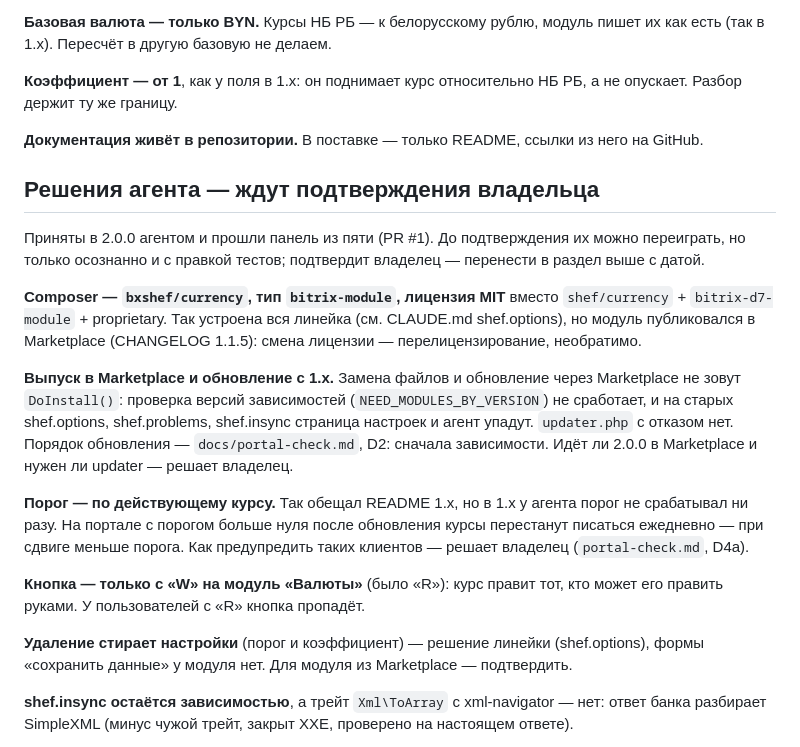
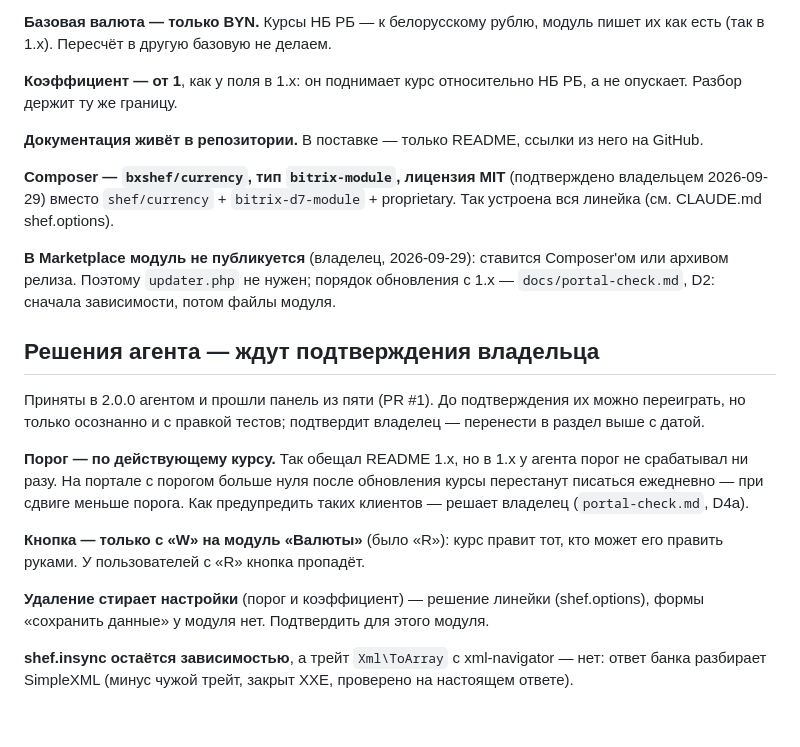
Before and after one commit to bx-shef/currency, a Markdown page: CLAUDE.md, the part around the change. Drawn GitHub-style; blank space fills up the shorter version.

Commit message:
CLAUDE.md: решения владельца — лицензия MIT, без Marketplace
Co-Authored-By: Claude Opus 5.5 <noreply@anthropic.com>
Claude-Session: https://claude.ai/code/session_01StQYKaZYqviCmZXZBpcXfc

```diff
--- a/CLAUDE.md
+++ b/CLAUDE.md
@@ -153,24 +153,21 @@ JSON, другой разбор.
 **Документация живёт в репозитории.** В поставке — только README, ссылки из
 него на GitHub.
 
+**Composer — `bxshef/currency`, тип `bitrix-module`, лицензия MIT**
+(подтверждено владельцем 2026-09-29) вместо `shef/currency` +
+`bitrix-d7-module` + proprietary. Так устроена вся линейка (см. CLAUDE.md
+shef.options).
+
+**В Marketplace модуль не публикуется** (владелец, 2026-09-29): ставится
+Composer'ом или архивом релиза. Поэтому `updater.php` не нужен; порядок
+обновления с 1.x — `docs/portal-check.md`, D2: сначала зависимости, потом
+файлы модуля.
+
 ## Решения агента — ждут подтверждения владельца
 
 Приняты в 2.0.0 агентом и прошли панель из пяти (PR #1). До подтверждения
 их можно переиграть, но только осознанно и с правкой тестов; подтвердит
 владелец — перенести в раздел выше с датой.
-
-**Composer — `bxshef/currency`, тип `bitrix-module`, лицензия MIT** вместо
-`shef/currency` + `bitrix-d7-module` + proprietary. Так устроена вся линейка
-(см. CLAUDE.md shef.options), но модуль публиковался в Marketplace
-(CHANGELOG 1.1.5): смена лицензии — перелицензирование, необратимо.
-
-**Выпуск в Marketplace и обновление с 1.x.** Замена файлов и обновление
-через Marketplace не зовут `DoInstall()`: проверка версий зависимостей
-(`NEED_MODULES_BY_VERSION`) не сработает, и на старых shef.options,
-shef.problems, shef.insync страница настроек и агент упадут. `updater.php`
-с отказом нет. Порядок обновления — `docs/portal-check.md`, D2: сначала
-зависимости. Идёт ли 2.0.0 в Marketplace и нужен ли updater — решает
-владелец.
 
 **Порог — по действующему курсу.** Так обещал README 1.x, но в 1.x у
 агента порог не срабатывал ни разу. На портале с порогом больше нуля после
@@ -181,8 +178,8 @@ shef.problems, shef.insync страница настроек и агент уп
 может его править руками. У пользователей с «R» кнопка пропадёт.
 
 **Удаление стирает настройки** (порог и коэффициент) — решение линейки
-(shef.options), формы «сохранить данные» у модуля нет. Для модуля из
-Marketplace — подтвердить.
+(shef.options), формы «сохранить данные» у модуля нет. Подтвердить для
+этого модуля.
 
 **shef.insync остаётся зависимостью**, а трейт `Xml\ToArray` с
 xml-navigator — нет: ответ банка разбирает SimpleXML (минус чужой трейт,
```
